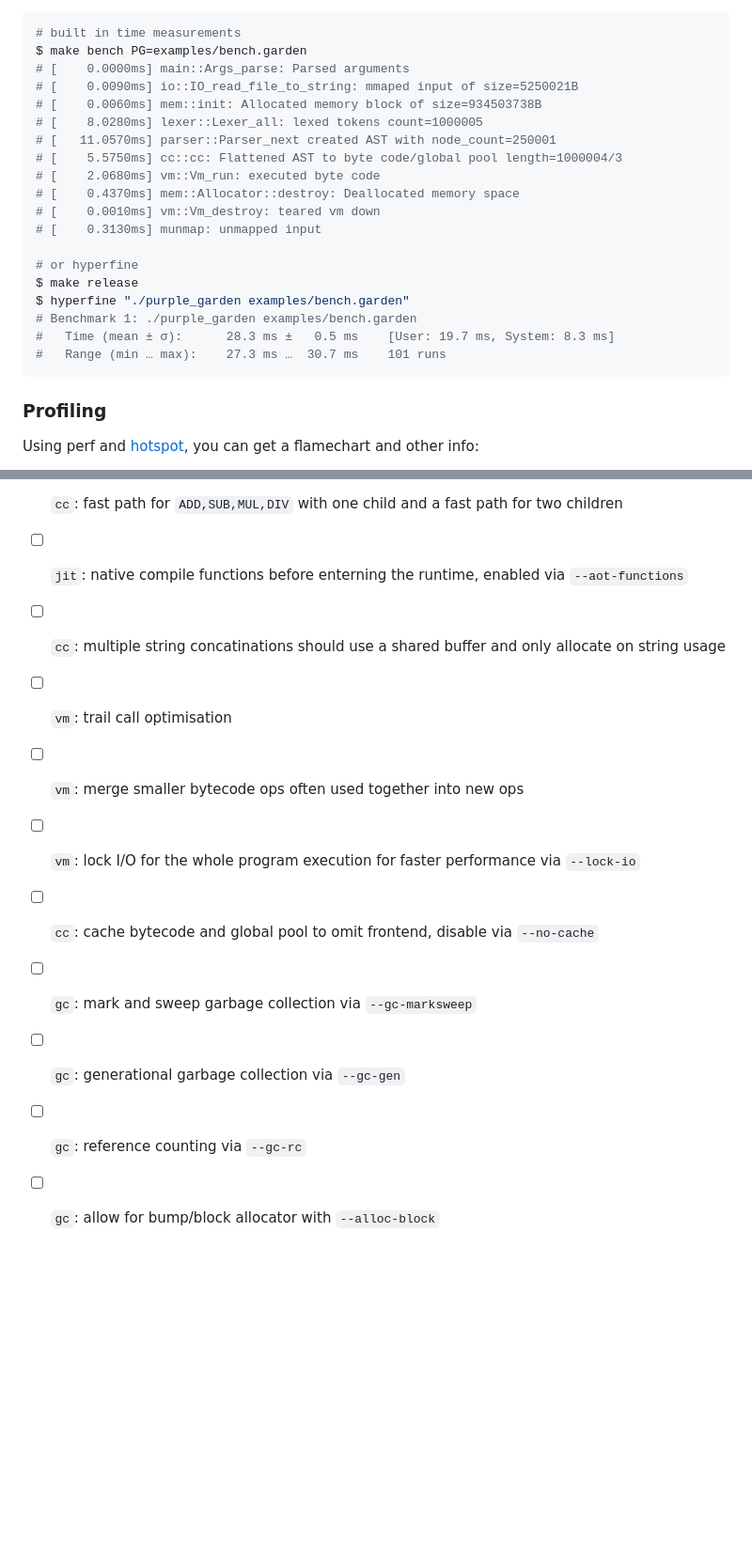
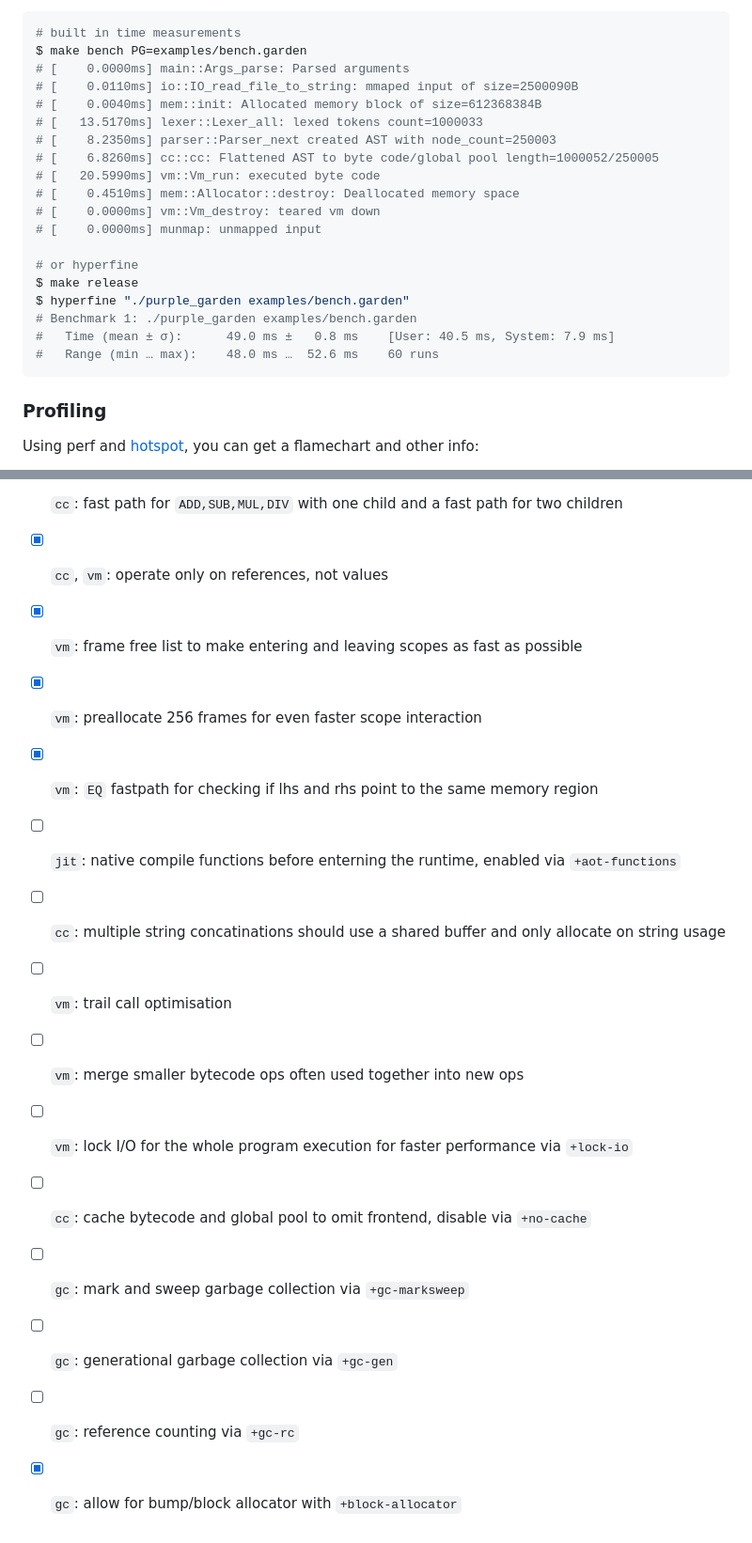
Before and after one commit to xnacly/purple-garden, a Markdown page: README.md, 2 parts joined by grey strips. Shown: that part at 94% size. Rendered like a GitHub page; blank space fills up the shorter version.

````diff
--- a/README.md
+++ b/README.md
@@ -236,22 +305,22 @@ notated between `[` and `]`.
 # built in time measurements
 $ make bench PG=examples/bench.garden
 # [    0.0000ms] main::Args_parse: Parsed arguments
-# [    0.0090ms] io::IO_read_file_to_string: mmaped input of size=5250021B
-# [    0.0060ms] mem::init: Allocated memory block of size=934503738B
-# [    8.0280ms] lexer::Lexer_all: lexed tokens count=1000005
-# [   11.0570ms] parser::Parser_next created AST with node_count=250001
-# [    5.5750ms] cc::cc: Flattened AST to byte code/global pool length=1000004/3
-# [    2.0680ms] vm::Vm_run: executed byte code
-# [    0.4370ms] mem::Allocator::destroy: Deallocated memory space
-# [    0.0010ms] vm::Vm_destroy: teared vm down
-# [    0.3130ms] munmap: unmapped input
+# [    0.0110ms] io::IO_read_file_to_string: mmaped input of size=2500090B
+# [    0.0040ms] mem::init: Allocated memory block of size=612368384B
+# [   13.5170ms] lexer::Lexer_all: lexed tokens count=1000033
+# [    8.2350ms] parser::Parser_next created AST with node_count=250003
+# [    6.8260ms] cc::cc: Flattened AST to byte code/global pool length=1000052/250005
+# [   20.5990ms] vm::Vm_run: executed byte code
+# [    0.4510ms] mem::Allocator::destroy: Deallocated memory space
+# [    0.0000ms] vm::Vm_destroy: teared vm down
+# [    0.0000ms] munmap: unmapped input
 
 # or hyperfine
 $ make release
 $ hyperfine "./purple_garden examples/bench.garden"
 # Benchmark 1: ./purple_garden examples/bench.garden
-#   Time (mean ± σ):      28.3 ms ±   0.5 ms    [User: 19.7 ms, System: 8.3 ms]
-#   Range (min … max):    27.3 ms …  30.7 ms    101 runs
+#   Time (mean ± σ):      49.0 ms ±   0.8 ms    [User: 40.5 ms, System: 7.9 ms]
+#   Range (min … max):    48.0 ms …  52.6 ms    60 runs
 ```
 
 ### Profiling
@@ -317,13 +387,17 @@ $ hotspot
 - [x] `cc`: single instances for `true` and `false` in the global pool
 - [x] `cc`: hash known identifiers and strings at compile time
 - [x] `cc`: fast path for `ADD,SUB,MUL,DIV` with one child and a fast path for two children
-- [ ] `jit`: native compile functions before enterning the runtime, enabled via `--aot-functions`
+- [x] `cc`, `vm`: operate only on references, not values
+- [x] `vm`: frame free list to make entering and leaving scopes as fast as possible
+- [x] `vm`: preallocate 256 frames for even faster scope interaction
+- [x] `vm`: `EQ` fastpath for checking if lhs and rhs point to the same memory region
+- [ ] `jit`: native compile functions before enterning the runtime, enabled via `+aot-functions`
 - [ ] `cc`: multiple string concatinations should use a shared buffer and only allocate on string usage
 - [ ] `vm`: trail call optimisation
 - [ ] `vm`: merge smaller bytecode ops often used together into new ops
-- [ ] `vm`: lock I/O for the whole program execution for faster performance via `--lock-io`
-- [ ] `cc`: cache bytecode and global pool to omit frontend, disable via `--no-cache`
-- [ ] `gc`: mark and sweep garbage collection via `--gc-marksweep`
-- [ ] `gc`: generational garbage collection via `--gc-gen`
-- [ ] `gc`: reference counting via `--gc-rc`
-- [ ] `gc`: allow for bump/block allocator with `--alloc-block`
+- [ ] `vm`: lock I/O for the whole program execution for faster performance via `+lock-io`
+- [ ] `cc`: cache bytecode and global pool to omit frontend, disable via `+no-cache`
+- [ ] `gc`: mark and sweep garbage collection via `+gc-marksweep`
+- [ ] `gc`: generational garbage collection via `+gc-gen`
+- [ ] `gc`: reference counting via `+gc-rc`
+- [x] `gc`: allow for bump/block allocator with `+block-allocator`
````
Also changed, not shown: other parts of README.md (+128 -58 lines).
